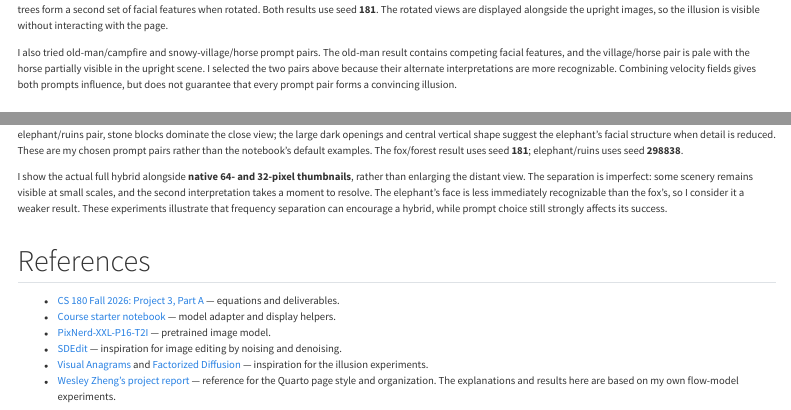
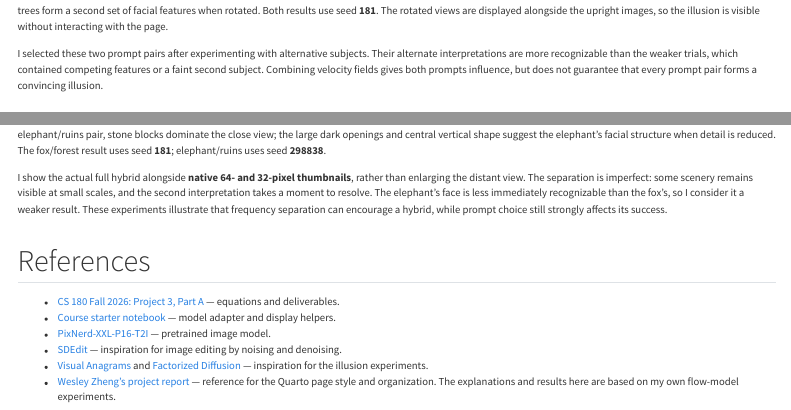
Before and after one commit to jiaweitang22/cs180-proj3, a Quarto document (website/index.qmd): the page in a window 1100 px wide, from 3560 px down before the commit and from 3590 px down after it, so that both start at the same text, and a second part further down, joined at a grey line. Rendered offline with R 4.5, knitr and Pandoc in place of Quarto, with nearby package versions; menus at the side of the page are left out.

Commit message:
Refine selected-experiment discussion and full-resolution diagnostics link

```diff
--- a/website/index.qmd
+++ b/website/index.qmd
@@ -187,7 +189,7 @@ The averaged velocity is used in the Euler update. Rotating the second velocity
 
 The waterfall/sailor pair uses the bright waterfall and surrounding canyon as features of the rotated face and beard. In the cabin/wolf pair, snowy shapes and dark pine trees form a second set of facial features when rotated. Both results use seed **181**. The rotated views are displayed alongside the upright images, so the illusion is visible without interacting with the page.
 
-I also tried old-man/campfire and snowy-village/horse prompt pairs. The old-man result contains competing facial features, and the village/horse pair is pale with the horse partially visible in the upright scene. I selected the two pairs above because their alternate interpretations are more recognizable. Combining velocity fields gives both prompts influence, but does not guarantee that every prompt pair forms a convincing illusion.
+I selected these two prompt pairs after experimenting with alternative subjects. Their alternate interpretations are more recognizable than the weaker trials, which contained competing features or a faint second subject. Combining velocity fields gives both prompts influence, but does not guarantee that every prompt pair forms a convincing illusion.
 
 ### 3.4 Hybrid Images {#hybrid-images}
 
@@ -205,7 +207,7 @@ Both predictions use the same image and time. I apply the provided Gaussian low-
 
 {{< include _figures/hybrids.qmd >}}
 
-In the fox/forest hybrid, orange foliage and dark trunks provide the near-view scene, while their larger arrangement suggests a fox's face at a distance. For the elephant/ruins pair, stone blocks dominate the close view; the large dark openings and central vertical shape suggest the elephant's facial structure when detail is reduced. These are my chosen prompt pairs rather than the notebook's default examples. The fox/forest result uses seed **181**; elephant/ruins uses seed **298838**.
+In the fox/forest hybrid, orange foliage and dark trunks provide the near-view scene, while their larger arrangement suggests a fox's face at a distance. For the elephant/ruins pair, stone blocks dominate the close view; the large dark openings and central vertical shape suggest the elephant's facial structure when detail is reduced. The fox/forest result uses seed **181**; elephant/ruins uses seed **298838**.
 
 I show the actual full hybrid alongside **native 64- and 32-pixel thumbnails**, rather than enlarging the distant view. The separation is imperfect: some scenery remains visible at small scales, and the second interpretation takes a moment to resolve. The elephant's face is less immediately recognizable than the fox's, so I consider it a weaker result. These experiments illustrate that frequency separation can encourage a hybrid, while prompt choice still strongly affects its success.
 
```
Also changed, not shown: website/index.qmd (2 more changed lines).
